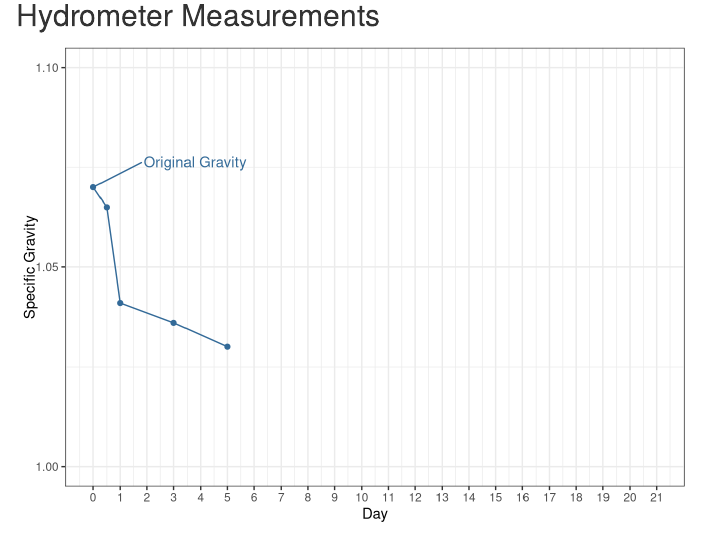
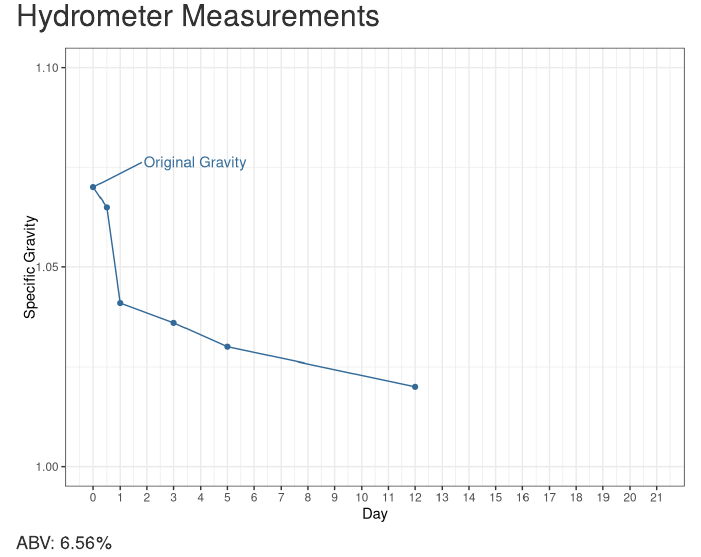
Before and after one commit to sam-widmayer/Brews, an R Markdown document (analysis/somethings_brewing.Rmd): the page in a window 1100 px wide, from 1220 px down. Rendered offline with R 4.5, knitr and Pandoc, with nearby package versions; drawn as R Markdown's standard HTML page in place of the format the file asks for; code that draws random numbers runs with fixed seeds of ours.

Commit message:
day 12 update

````diff
--- a/analysis/somethings_brewing.Rmd
+++ b/analysis/somethings_brewing.Rmd
@@ -61,4 +61,4 @@ hydro.plot <- ggplot(hydrometer, mapping = aes(x = Day, y = SG, colour = Batch,
 hydro.plot
 ```
 
-<!-- #### ABV: `r paste0(round((hydrometer[1,]$SG-hydrometer[nrow(hydrometer),]$SG) * 131.25,2), "%")` -->
+#### ABV: `r paste0(round((hydrometer[1,]$SG-hydrometer[nrow(hydrometer),]$SG) * 131.25,2), "%")`
--- a/data/hydrometer.csv
+++ b/data/hydrometer.csv
@@ -4,3 +4,4 @@ Something's Brewing,0.5,1.065,,1
 Something's Brewing,1,1.041,,1
 Something's Brewing,3,1.036,,1
 Something's Brewing,5,1.03,,1
+Something's Brewing,12,1.02,,1
````
